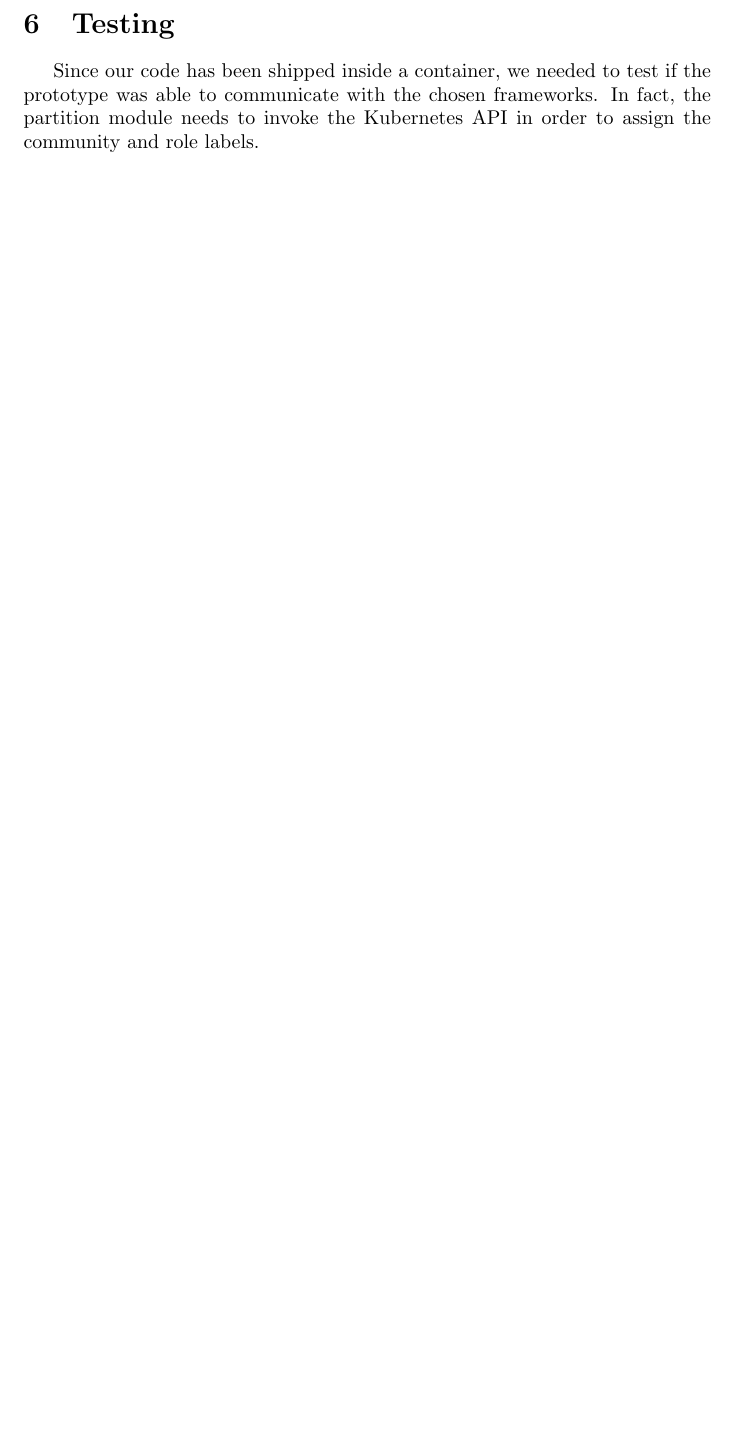
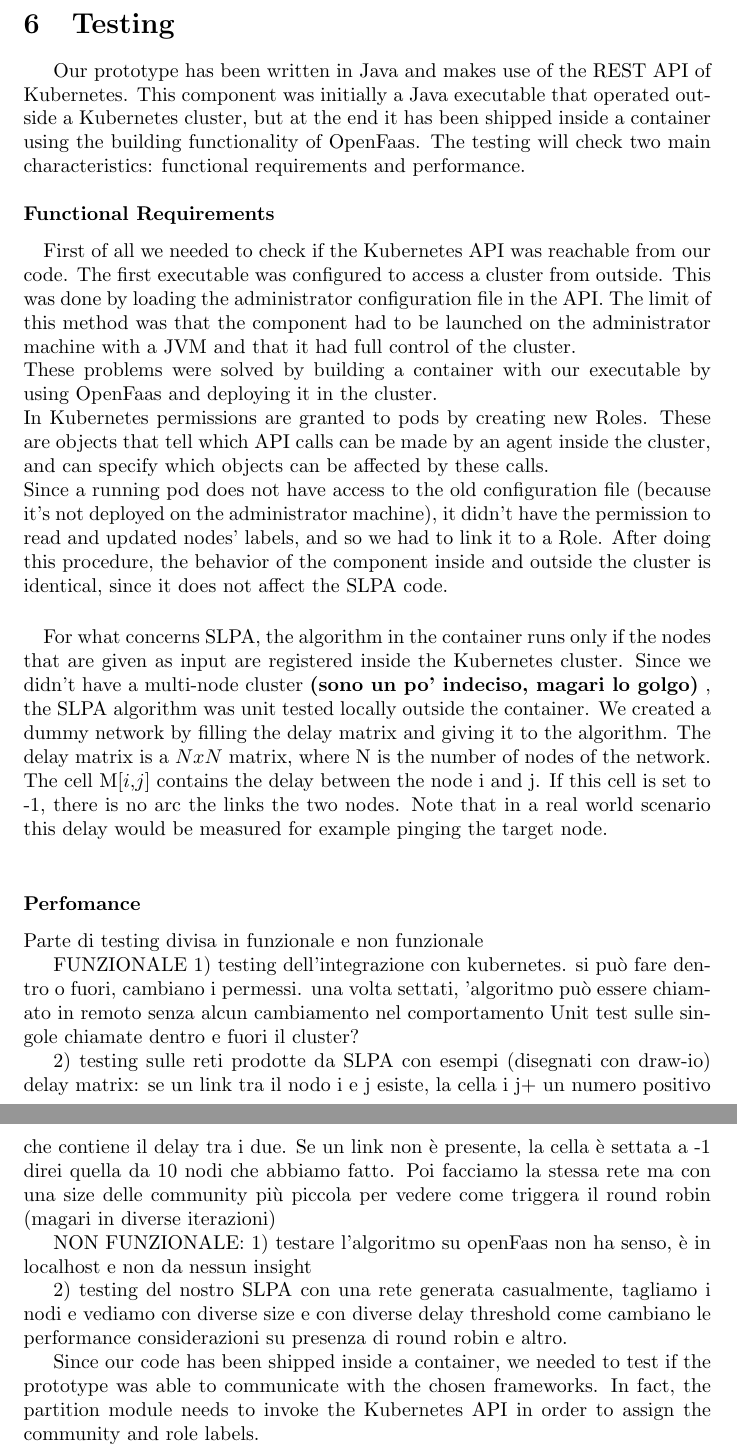
Before and after one commit to OscarPindaro/partition, a LaTeX paper (paper/PAPS_partition.tex, which reads paper/Testing.tex): part of page 14 of 17 before the commit and two parts of pages 14 and 15 of 18 after it, the two joined at a grey line, cut so that both start at the same text, the shorter picture padded with empty space. Compiled offline with pdfLaTeX.

Commit message:
added the function part of the testing section

```diff
--- a/paper/Testing.tex
+++ b/paper/Testing.tex
@@ -1,3 +1,78 @@
+Our prototype has been written in Java and makes use of the REST API of Kubernetes.
+This component was initially a Java executable that operated outside a Kubernetes cluster,
+but at the end it has been shipped inside a container using the building functionality of OpenFaas.
+The testing will check two main characteristics: functional requirements and performance.
+\\
+\subsubsection*{Functional Requirements}
+\paragraph{}
+First of all we needed to check if the Kubernetes API was reachable from our code.
+The first executable was configured to access a cluster from outside. This was done by loading
+the administrator configuration file in the API.
+The limit of this method was that the component had to be launched on the administrator machine with a JVM
+and that it had full control of the cluster.
+\\
+These problems were solved by building a container with our executable by using OpenFaas and deploying it
+in the cluster.
+\\
+In Kubernetes permissions are granted to pods by creating new Roles. These are objects that tell which API
+calls can be made by an agent inside the cluster, and can specify which objects can be affected by these calls.
+\\
+Since a running pod does not have access to the old configuration file (because it's not deployed on the administrator machine),
+it didn't have the permission to read and updated nodes' labels, and so we had to link it to a Role.
+After doing this procedure, the behavior of the component inside and outside the cluster is identical,
+since it does not affect the SLPA code.
+\paragraph{}
+For what concerns SLPA, the algorithm in the container runs only if the nodes that
+are given as input are registered inside the Kubernetes cluster.
+Since we didn't have a multi-node cluster \textbf{(sono un po' indeciso, magari lo golgo)}
+, the SLPA algorithm was unit tested locally outside the container.
+We created a dummy network by filling the delay matrix and giving it to the algorithm.
+The delay matrix is a  $NxN$ matrix, where N is the number of nodes of the network.
+The cell M[$i$,$j$] contains the delay between the node i and j. If this
+cell is set to -1, there is no arc the links the two nodes.
+Note that in a real world scenario this delay would be measured for example pinging the target node.
+\\
+
+
+
+
+
+
+\subsubsection*{Perfomance}
+
+
+
+
+Parte di testing divisa in funzionale e non funzionale
+
+FUNZIONALE
+1) testing dell'integrazione con kubernetes.
+    si può fare dentro o fuori, cambiano i permessi.
+    una volta settati, 'algoritmo può essere chiamato in remoto senza alcun cambiamento nel comportamento
+    Unit test sulle singole chiamate dentro e fuori il cluster?
+
+2) testing sulle reti prodotte da SLPA con esempi (disegnati con draw-io)
+    delay matrix: se un link tra il nodo i e j esiste, la cella i j+ un numero positivo che contiene il delay tra i
+    due. Se un link non è presente, la cella è settata a -1
+    direi quella da 10 nodi che abbiamo fatto. Poi facciamo la stessa rete ma con una size delle
+    community più piccola per vedere come triggera il round robin (magari in diverse iterazioni)
+
+NON FUNZIONALE:
+1) testare l'algoritmo su openFaas non ha senso, è in localhost e non da nessun insight
+
+2) testing del nostro SLPA con una rete generata casualmente, tagliamo i nodi e vediamo  con diverse size
+    e con diverse delay threshold come cambiano le performance
+    considerazioni su presenza di round robin e altro.
+
+
+
+
+
+
+
+
+
+
 Since our code has been shipped inside a container, we needed to test if the prototype
 was able to communicate with the chosen frameworks. In fact, the partition module  needs to invoke the Kubernetes API
 in order to assign the community and role labels.\\
```
Also changed, not shown: paper/PAPS_partition.pdf.
